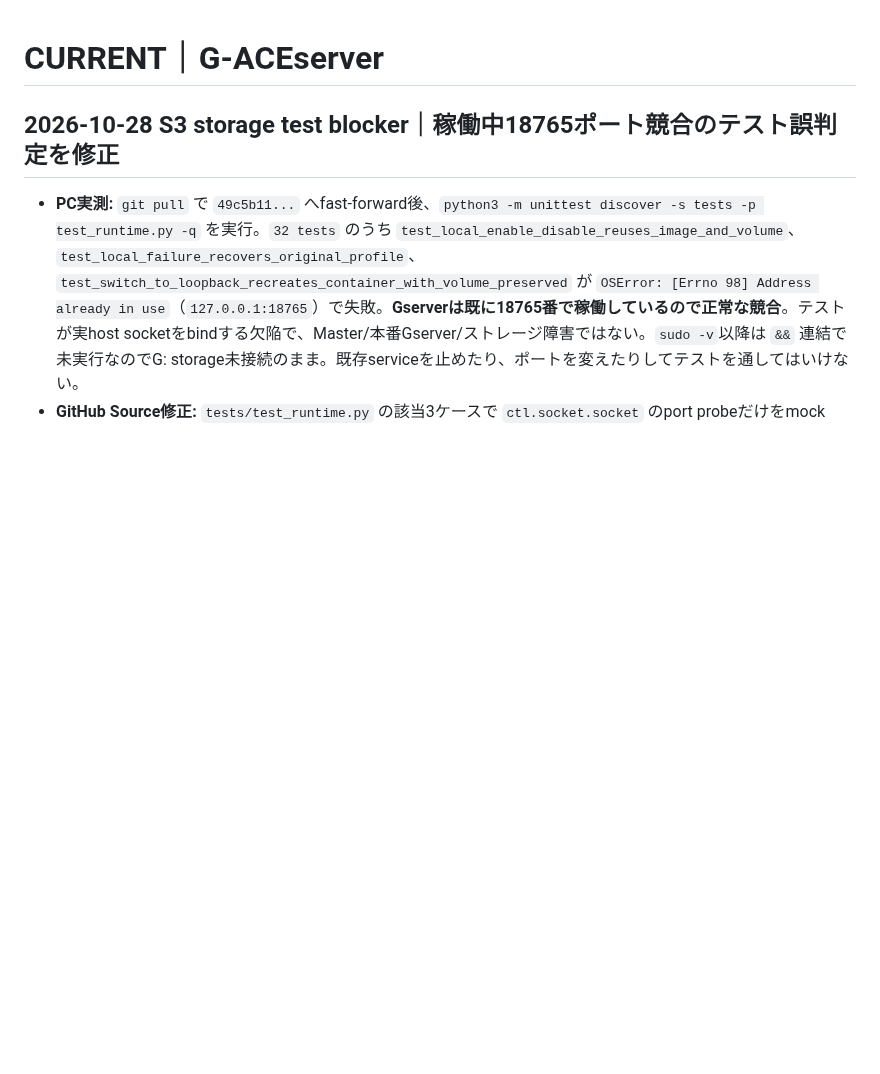
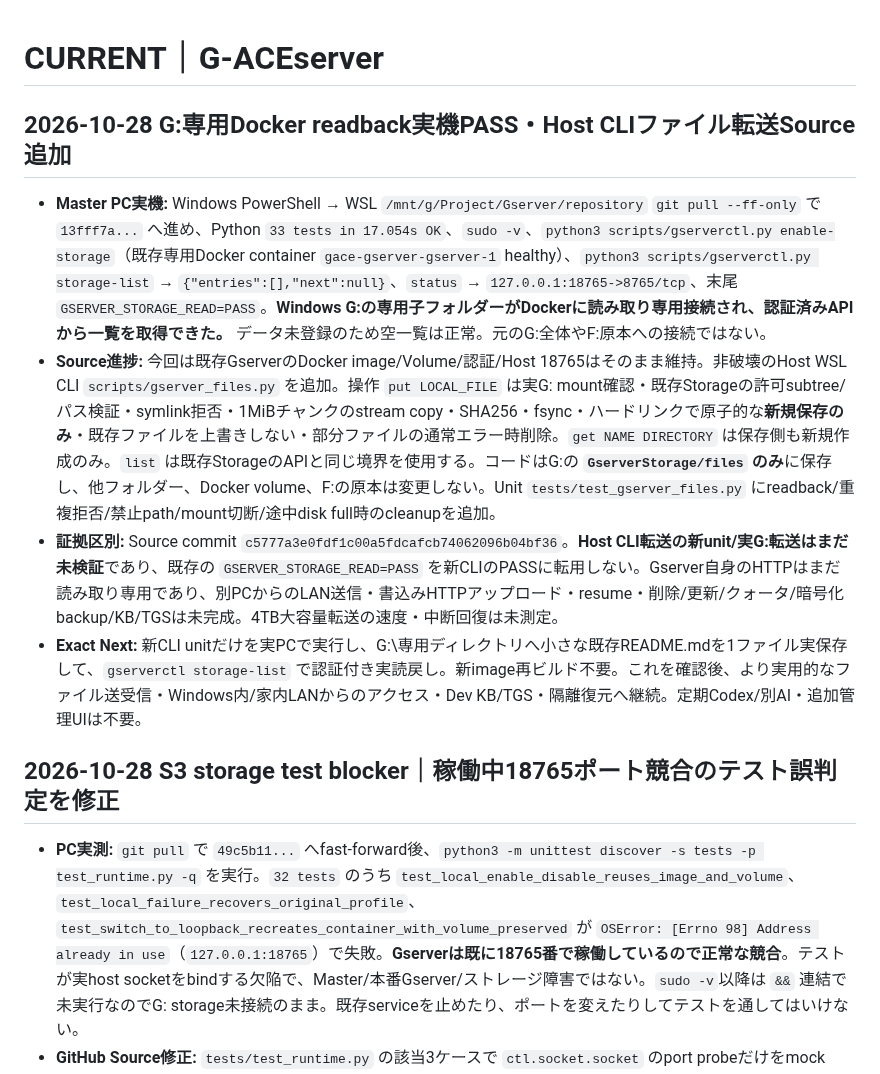
Before and after one commit to seigo-gace/G-ACEserver, a Markdown page: docs/CURRENT.md, the part around the change. Rendered like a GitHub page; blank space fills up the shorter version.

Commit message:
docs(gserver): record G drive real readback PASS and create-only transfer acceptance

```diff
--- a/docs/CURRENT.md
+++ b/docs/CURRENT.md
@@ -1,4 +1,11 @@
 # CURRENT｜G-ACEserver
+## 2026-10-28 G:専用Docker readback実機PASS・Host CLIファイル転送Source追加
+
+- **Master PC実機:** Windows PowerShell → WSL `/mnt/g/Project/Gserver/repository` `git pull --ff-only` で `13fff7a...` へ進め、Python `33 tests in 17.054s OK`、`sudo -v`、`python3 scripts/gserverctl.py enable-storage`（既存専用Docker container `gace-gserver-gserver-1` healthy）、`python3 scripts/gserverctl.py storage-list` → `{"entries":[],"next":null}`、`status` → `127.0.0.1:18765->8765/tcp`、末尾 `GSERVER_STORAGE_READ=PASS`。**Windows G:の専用子フォルダーがDockerに読み取り専用接続され、認証済みAPIから一覧を取得できた。** データ未登録のため空一覧は正常。元のG:全体やF:原本への接続ではない。
+- **Source進捗:** 今回は既存GserverのDocker image/Volume/認証/Host 18765はそのまま維持。非破壊のHost WSL CLI `scripts/gserver_files.py` を追加。操作 `put LOCAL_FILE` は実G: mount確認・既存Storageの許可subtree/パス検証・symlink拒否・1MiBチャンクのstream copy・SHA256・fsync・ハードリンクで原子的な**新規保存のみ**・既存ファイルを上書きしない・部分ファイルの通常エラー時削除。`get NAME DIRECTORY` は保存側も新規作成のみ。`list` は既存StorageのAPIと同じ境界を使用する。コードはG:の **`GserverStorage/files` のみ**に保存し、他フォルダー、Docker volume、F:の原本は変更しない。Unit `tests/test_gserver_files.py` にreadback/重複拒否/禁止path/mount切断/途中disk full時のcleanupを追加。
+- **証拠区別:** Source commit `c5777a3e0fdf1c00a5fdcafcb74062096b04bf36`。**Host CLI転送の新unit/実G:転送はまだ未検証**であり、既存の `GSERVER_STORAGE_READ=PASS` を新CLIのPASSに転用しない。Gserver自身のHTTPはまだ読み取り専用であり、別PCからのLAN送信・書込みHTTPアップロード・resume・削除/更新/クォータ/暗号化backup/KB/TGSは未完成。4TB大容量転送の速度・中断回復は未測定。
+- **Exact Next:** 新CLI unitだけを実PCで実行し、G:\\専用ディレクトリへ小さな既存README.mdを1ファイル実保存して、`gserverctl storage-list` で認証付き実読戻し。新image再ビルド不要。これを確認後、より実用的なファイル送受信・Windows内/家内LANからのアクセス・Dev KB/TGS・隔離復元へ継続。定期Codex/別AI・追加管理UIは不要。
+
 ## 2026-10-28 S3 storage test blocker｜稼働中18765ポート競合のテスト誤判定を修正
 
 - **PC実測:** `git pull` で `49c5b11...` へfast-forward後、`python3 -m unittest discover -s tests -p test_runtime.py -q` を実行。`32 tests` のうち `test_local_enable_disable_reuses_image_and_volume`、`test_local_failure_recovers_original_profile`、`test_switch_to_loopback_recreates_container_with_volume_preserved` が `OSError: [Errno 98] Address already in use`（`127.0.0.1:18765`）で失敗。**Gserverは既に18765番で稼働しているので正常な競合**。テストが実host socketをbindする欠陥で、Master/本番Gserver/ストレージ障害ではない。`sudo -v`以降は `&&` 連結で未実行なのでG: storage未接続のまま。既存serviceを止めたり、ポートを変えたりしてテストを通してはいけない。
```
Also changed, not shown: docs/architecture/STORAGE_S3.md (+6 -0 lines).
